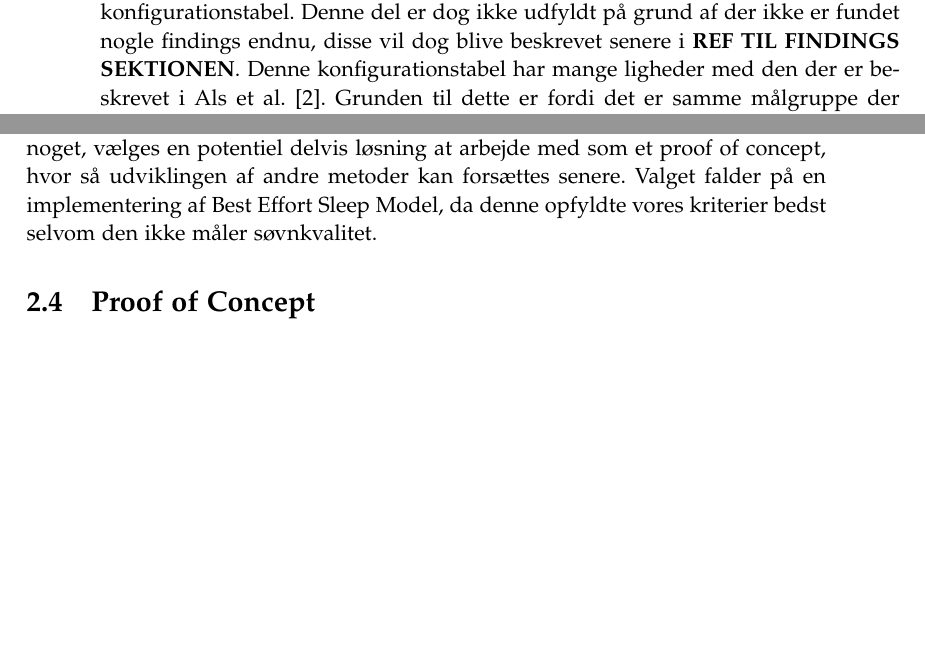
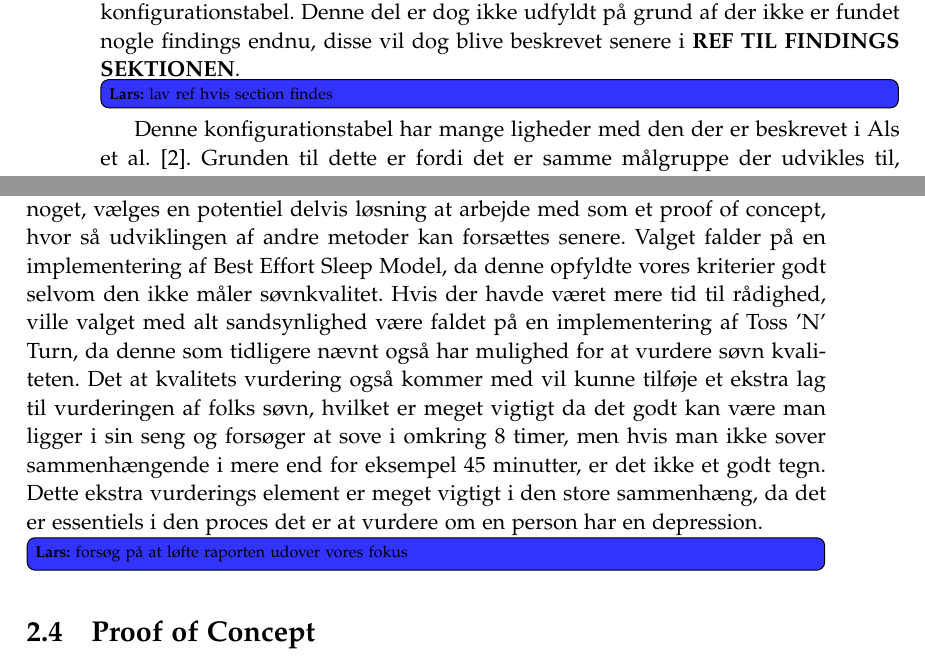
Before and after one commit to lgrave11/P8-Report, a LaTeX thesis (Report/master.tex, which reads Report/indhold/soevn/konfigurationstabel.tex, Report/indhold/soevn/metode_valg.tex): two parts of pages 12 and 17 of 40, joined at a grey line, cut so that both start at the same text, the shorter picture padded with empty space. Compiled offline with pdfLaTeX; a LaTeX package or settings file that is missing is left out.

Commit message:
flere rettelser

```diff
--- a/Report/indhold/soevn/konfigurationstabel.tex
+++ b/Report/indhold/soevn/konfigurationstabel.tex
@@ -2,7 +2,7 @@ Denne sektion er baseret på \citet{art:essence}.
 Konfigurationstabellen, \cref{tab:konfigurationsTabel}, der er beskrevet i denne sektion er den første konfigurationstabel af systemet.
 Grunden til dette er fordi metoden kun skal være en grundsten for videre arbejde.
 Når man skal lave videre arbejde er det vigtigt at kigge på de findings der er beskrevet i en konfigurationstabel.
-Denne del er dog ikke udfyldt på grund af der ikke er fundet nogle findings endnu, disse vil dog blive beskrevet senere i \textbf{REF TIL FINDINGS SEKTIONEN}.
+Denne del er dog ikke udfyldt på grund af der ikke er fundet nogle findings endnu, disse vil dog blive beskrevet senere i \textbf{REF TIL FINDINGS SEKTIONEN}. \lars{lav ref hvis section findes}
 Denne konfigurationstabel har mange ligheder med den der er beskrevet i \citet{misc:faellesrapp}.
 Grunden til dette er fordi det er samme målgruppe der udvikles til, endvidere udvikles der til PsyLog platformen der blev udviklet i \citet{misc:faellesrapp}.
 
--- a/Report/indhold/soevn/metode_valg.tex
+++ b/Report/indhold/soevn/metode_valg.tex
@@ -70,7 +70,11 @@ BES har dog også det problem at den kun kan beregne søvnlængden og ikke søvn
 Manglen på denne egenskab gør at BES alene ikke er beskrivende nok til at dække alt, hvilket vil sige at hvis man skulle måle søvn kvalitet skulle man opsøge andre metoder.
 
 Da der er mange muligheder at vælge imellem og ikke meget tid til at lave noget, vælges en potentiel delvis løsning at arbejde med som et proof of concept, hvor så udviklingen af andre metoder kan forsættes senere.
-Valget falder på en implementering af Best Effort Sleep Model, da denne opfyldte vores kriterier bedst selvom den ikke måler søvnkvalitet.
+Valget falder på en implementering af Best Effort Sleep Model, da denne opfyldte vores kriterier godt selvom den ikke måler søvnkvalitet.
+Hvis der havde været mere tid til rådighed, ville valget med alt sandsynlighed være faldet på en implementering af Toss 'N' Turn, da denne som tidligere nævnt også har mulighed for at vurdere søvn kvaliteten.
+Det at kvalitets vurdering også kommer med vil kunne tilføje et ekstra lag til vurderingen af folks søvn, hvilket er meget vigtigt da det godt kan være man ligger i sin seng og forsøger at sove i omkring 8 timer, men hvis man ikke sover sammenhængende i mere end for eksempel 45 minutter, er det ikke et godt tegn.
+Dette ekstra vurderings element er meget vigtigt i den store sammenhæng, da det er essentiels i den proces det er at vurdere om en person har en depression.
+\lars{forsøg på at løfte raporten udover vores fokus}
 
 \begin{comment}
 \subsection{Søvnanalyse i PsyLog}
```
Also changed, not shown: Report/indhold/soevn/metode_valg.tex (4 more changed lines).
